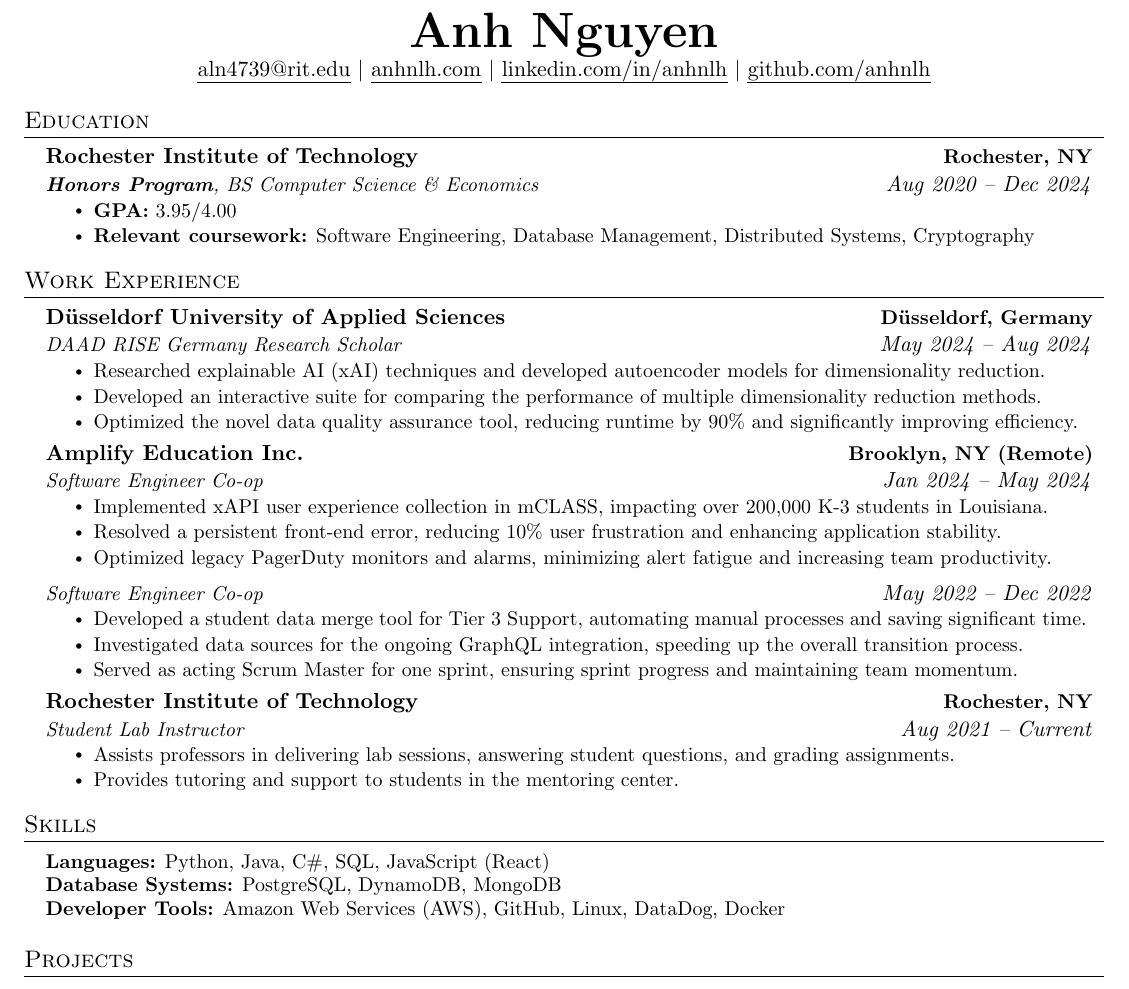
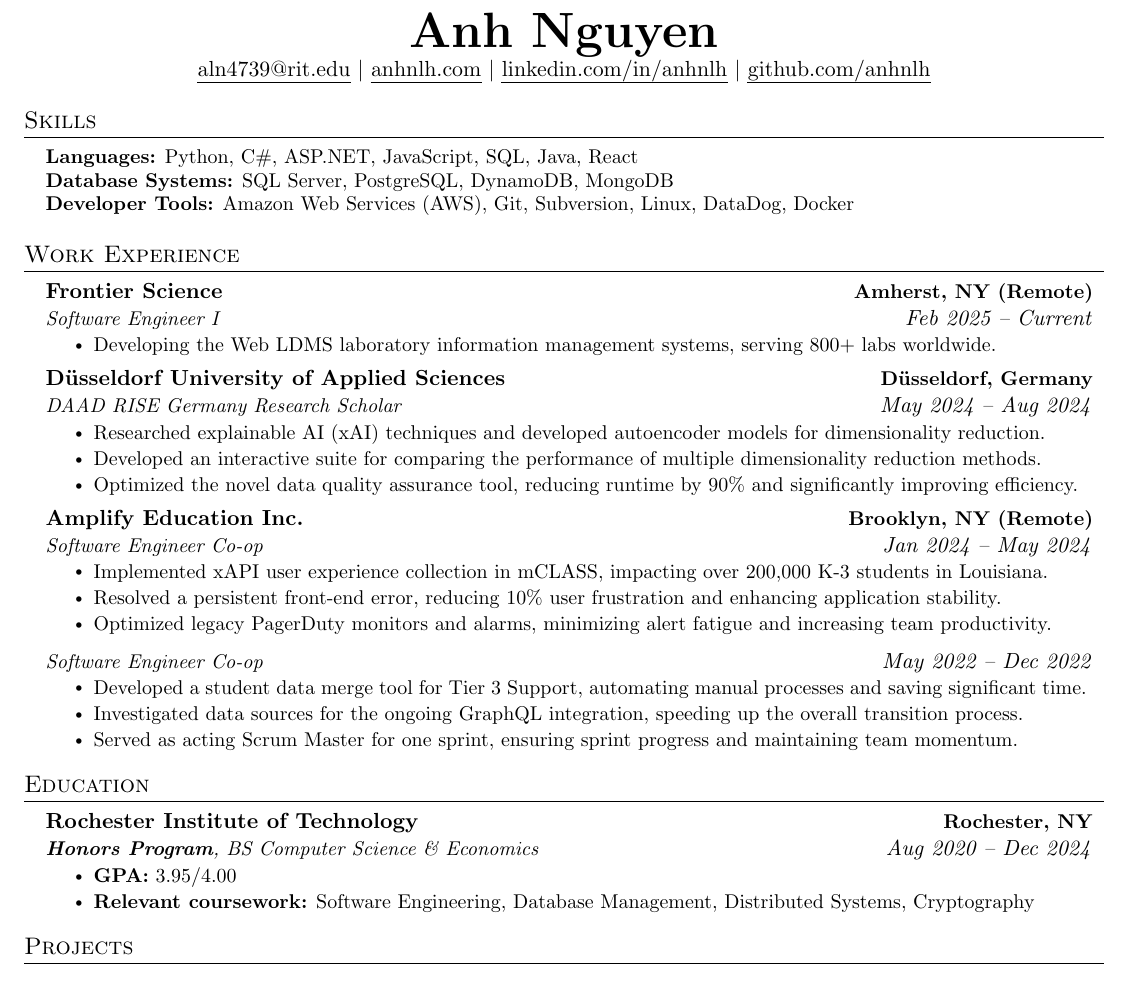
Before and after one commit to anhnlh/resume, a LaTeX CV (resume.tex): part of the page, cut so that both start at the same text. Compiled offline with pdfLaTeX.

Commit message:
reorder sections and add experience

```diff
--- a/resume.tex
+++ b/resume.tex
@@ -118,21 +118,27 @@
 
 \end{center}
 
-%-----------EDUCATION-----------
-\section{Education}
-  \resumeSubHeadingListStart
-    \resumeSubheading
-      {Rochester Institute of Technology}{Rochester, NY}
-      {\textbf{Honors Program}, BS Computer Science \& Economics}{Aug 2020 -- Dec 2024}
-      \resumeItemListStart
-        \resumeItem{\textbf{GPA:} 3.95/4.00}
-        \resumeItem{\textbf{Relevant coursework:} Software Engineering, Database Management, Distributed Systems, Cryptography}
-      \resumeItemListEnd
-  \resumeSubHeadingListEnd
+%-----------PROGRAMMING SKILLS-----------
+\section{Skills}
+    \begin{itemize}[leftmargin=0.15in, label={}]
+        \small{\item{
+         \textbf{Languages:} Python, C\#, ASP.NET, JavaScript, SQL, Java, React\\
+         \textbf{Database Systems:} SQL Server, PostgreSQL, DynamoDB, MongoDB\\
+         \textbf{Developer Tools:} Amazon Web Services (AWS), Git, Subversion, Linux, DataDog, Docker\\
+        }}
+    \end{itemize}
+
 
 %-----------EXPERIENCE-----------
 \section{Work Experience}
     \resumeSubHeadingListStart
+        \resumeSubheading
+        {Frontier Science}{Amherst, NY (Remote)}
+        {Software Engineer I}{Feb 2025 -- Current}
+        \resumeItemListStart
+            \resumeItem{Developing the Web LDMS laboratory information management systems, serving 800+ labs worldwide.}
+        \resumeItemListEnd
+
         \resumeSubheading
         {Düsseldorf University of Applied Sciences}{Düsseldorf, Germany}
         {DAAD RISE Germany Research Scholar}{May 2024 -- Aug 2024}
@@ -159,24 +165,26 @@
             \resumeItem{Served as acting Scrum Master for one sprint, ensuring sprint progress and maintaining team momentum.}
         \resumeItemListEnd
 
-        \resumeSubheading
-        {Rochester Institute of Technology}{Rochester, NY}
-        {Student Lab Instructor}{Aug 2021 -- Current}
-        \resumeItemListStart
-            \resumeItem{Assists professors in delivering lab sessions, answering student questions, and grading assignments.}
-            \resumeItem{Provides tutoring and support to students in the mentoring center.}
-        \resumeItemListEnd
+        % \resumeSubheading
+        % {Rochester Institute of Technology}{Rochester, NY}
+        % {Student Lab Instructor}{Aug 2021 -- Current}
+        % \resumeItemListStart
+        %     \resumeItem{Assists professors in delivering lab sessions, answering student questions, and grading assignments.}
+        %     \resumeItem{Provides tutoring and support to students in the mentoring center.}
+        % \resumeItemListEnd
   \resumeSubHeadingListEnd
 
-%-----------PROGRAMMING SKILLS-----------
-\section{Skills}
-    \begin{itemize}[leftmargin=0.15in, label={}]
-        \small{\item{
-         \textbf{Languages:} Python, Java, C\#, SQL, JavaScript (React)\\
-         \textbf{Database Systems:} PostgreSQL, DynamoDB, MongoDB\\
-         \textbf{Developer Tools:} Amazon Web Services (AWS), GitHub, Linux, DataDog, Docker\\
-        }}
-    \end{itemize}
+%-----------EDUCATION-----------
+\section{Education}
+  \resumeSubHeadingListStart
+    \resumeSubheading
+      {Rochester Institute of Technology}{Rochester, NY}
+      {\textbf{Honors Program}, BS Computer Science \& Economics}{Aug 2020 -- Dec 2024}
+      \resumeItemListStart
+        \resumeItem{\textbf{GPA:} 3.95/4.00}
+        \resumeItem{\textbf{Relevant coursework:} Software Engineering, Database Management, Distributed Systems, Cryptography}
+      \resumeItemListEnd
+  \resumeSubHeadingListEnd
 
 %-----------PROJECTS-----------
 \section{Projects}
```
